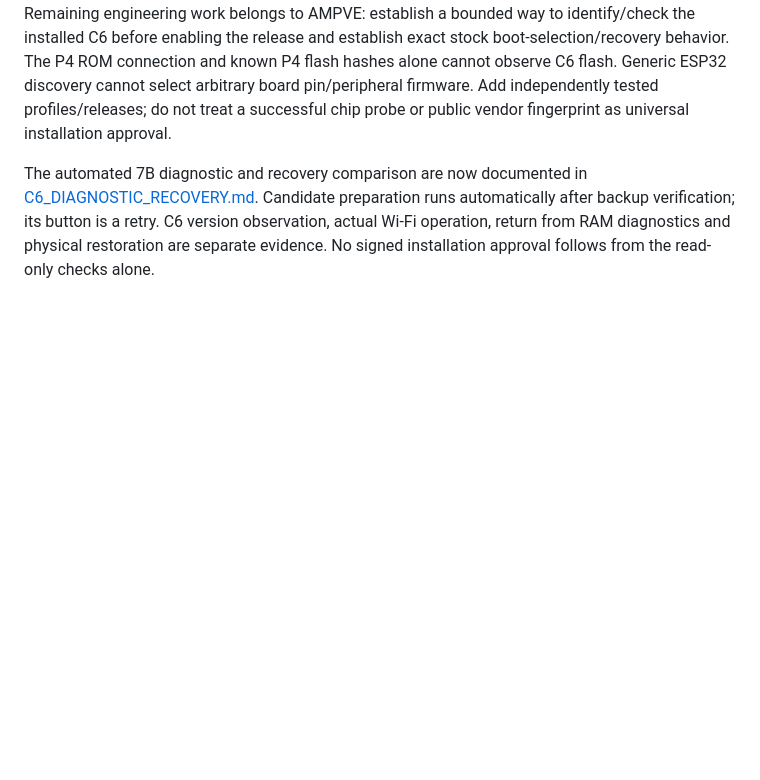
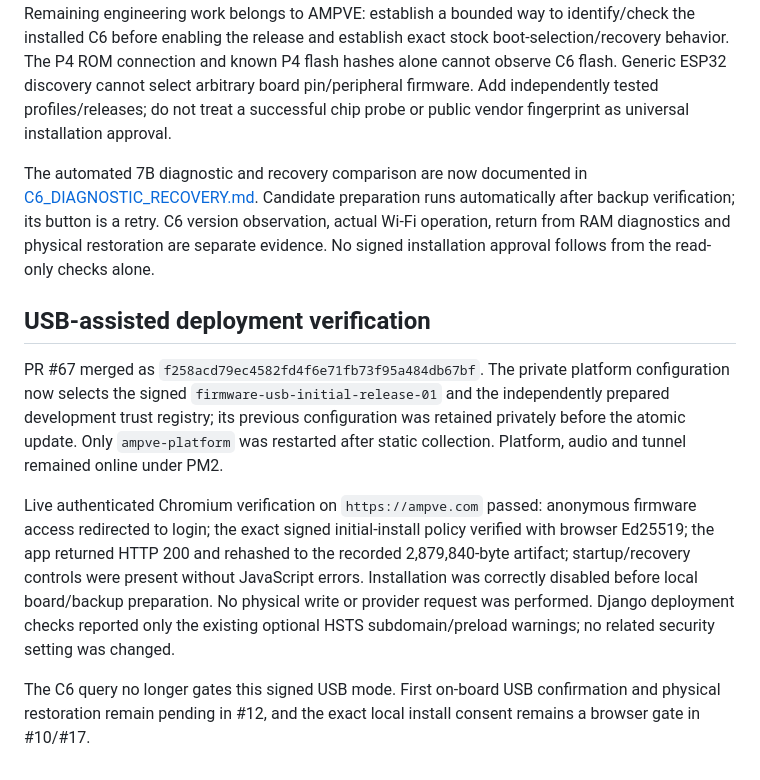
Before and after one commit to Lucas-hX/AMPVE, a Markdown page: docs/runbooks/FIRST_INSTALLATION.md, the part around the change. Drawn GitHub-style; blank space fills up the shorter version.

Commit message:
Record live USB-assisted release delivery

```diff
--- a/docs/runbooks/FIRST_INSTALLATION.md
+++ b/docs/runbooks/FIRST_INSTALLATION.md
@@ -86,3 +86,11 @@ The public bootloader contains version string `v5.5.1-875-g64726df15e-dirty`; th
 Remaining engineering work belongs to AMPVE: establish a bounded way to identify/check the installed C6 before enabling the release and establish exact stock boot-selection/recovery behavior. The P4 ROM connection and known P4 flash hashes alone cannot observe C6 flash. Generic ESP32 discovery cannot select arbitrary board pin/peripheral firmware. Add independently tested profiles/releases; do not treat a successful chip probe or public vendor fingerprint as universal installation approval.
 
 The automated 7B diagnostic and recovery comparison are now documented in [C6_DIAGNOSTIC_RECOVERY.md](C6_DIAGNOSTIC_RECOVERY.md). Candidate preparation runs automatically after backup verification; its button is a retry. C6 version observation, actual Wi-Fi operation, return from RAM diagnostics and physical restoration are separate evidence. No signed installation approval follows from the read-only checks alone.
+
+## USB-assisted deployment verification
+
+PR #67 merged as `f258acd79ec4582fd4f6e71fb73f95a484db67bf`. The private platform configuration now selects the signed `firmware-usb-initial-release-01` and the independently prepared development trust registry; its previous configuration was retained privately before the atomic update. Only `ampve-platform` was restarted after static collection. Platform, audio and tunnel remained online under PM2.
+
+Live authenticated Chromium verification on `https://ampve.com` passed: anonymous firmware access redirected to login; the exact signed initial-install policy verified with browser Ed25519; the app returned HTTP 200 and rehashed to the recorded 2,879,840-byte artifact; startup/recovery controls were present without JavaScript errors. Installation was correctly disabled before local board/backup preparation. No physical write or provider request was performed. Django deployment checks reported only the existing optional HSTS subdomain/preload warnings; no related security setting was changed.
+
+The C6 query no longer gates this signed USB mode. First on-board USB confirmation and physical restoration remain pending in #12, and the exact local install consent remains a browser gate in #10/#17.
```
